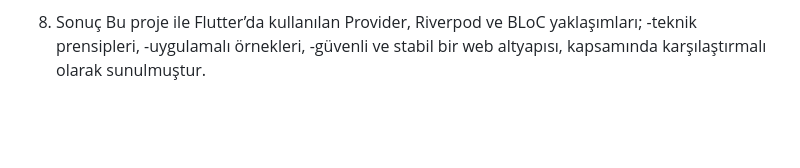
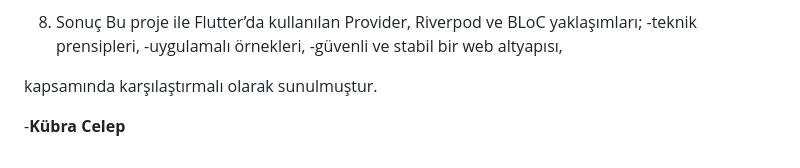
Before and after one commit to KirklareliUniversity/provider-riverpod-bloc, a Markdown page: README.md, the part around the change. Rendered like a GitHub page; blank space fills up the shorter version.

```diff
--- a/README.md
+++ b/README.md
@@ -64,4 +64,7 @@ Bu proje ile Flutter’da kullanılan Provider, Riverpod ve BLoC yaklaşımları
 -teknik prensipleri,
 -uygulamalı örnekleri,
 -güvenli ve stabil bir web altyapısı,
+
 kapsamında karşılaştırmalı olarak sunulmuştur.
+
+-**Kübra Celep**
```
